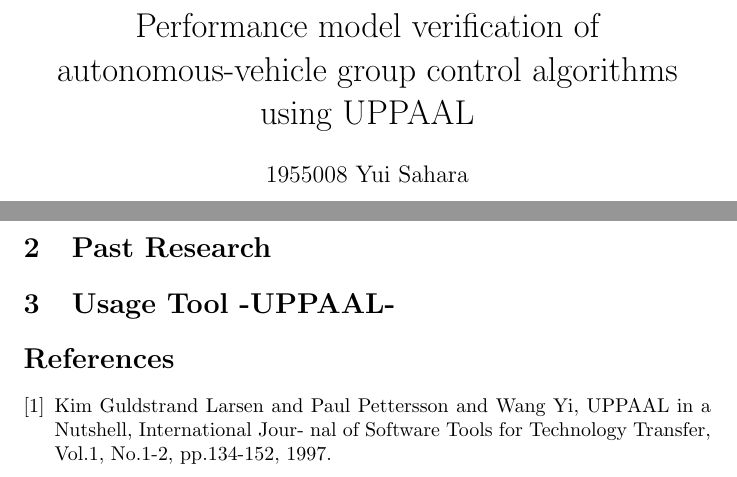
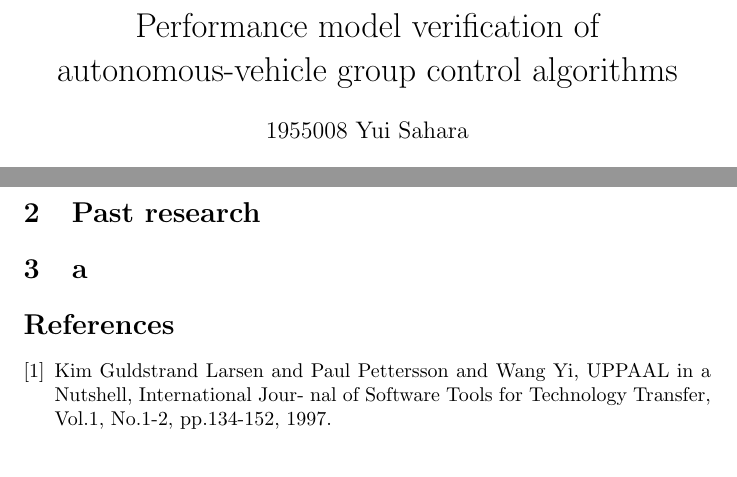
Before and after one commit to Sahara62/master2019, a LaTeX paper (English/Performance model verification of autonomous-vehicle group control algorithms using UPPAAL .tex): two parts of the page, joined at a grey line, cut so that both start at the same text. Compiled offline with pdfLaTeX.

Commit message:
タイトル

```diff
--- a/English/Performance model verification of autonomous-vehicle group control algorithms using UPPAAL .tex
+++ b/English/Performance model verification of autonomous-vehicle group control algorithms using UPPAAL .tex
@@ -2,3 +4,2 @@
 
 
-\title{Performance model verification of autonomous-vehicle group control algorithms using UPPAAL }
@@ -9,8 +14,15 @@
 
 \section{Introduction}
 　　　Automatic driving technology is more and more developing.  Automatic driving is divided into level  5 depending on technology installed.  In Japan, general car install level 2 supporting driver.  In the future,  Japan government set a goal that the vehicle installed level 4 become popular.  If a lot of automatic driving cars are used in a city, some problems may be occurred.  Thus, we need autonomous-vehicle group control algorithms.  In this paper, I verify the autonomous-vehicle group control algorithms with formal method.
-\section{Past Research}
-\section{Usage Tool -UPPAAL-}
+%\begin{figur}
+%	\centering
+%	\includegraphics[]{}
+%	\caption{}
+%	\label{}
+%\end{figur}
+\section{Past research}
+
+\section{a}
 \begin{thebibliography}{1}
  \bibitem{u1}{Kim Guldstrand Larsen and Paul Pettersson and Wang Yi, UPPAAL in a Nutshell, International Jour- nal of Software Tools for Technology Transfer, Vol.1, No.1-2, pp.134-152, 1997.}
 \end{thebibliography}
```
Also changed, not shown: English/Performance model verification of autonomous-vehicle group control algorithms using UPPAAL .pdf, English/Performance model verification of autonomous-vehicle group control algorithms using UPPAAL .tex (6 more changed lines), 4 other files.
